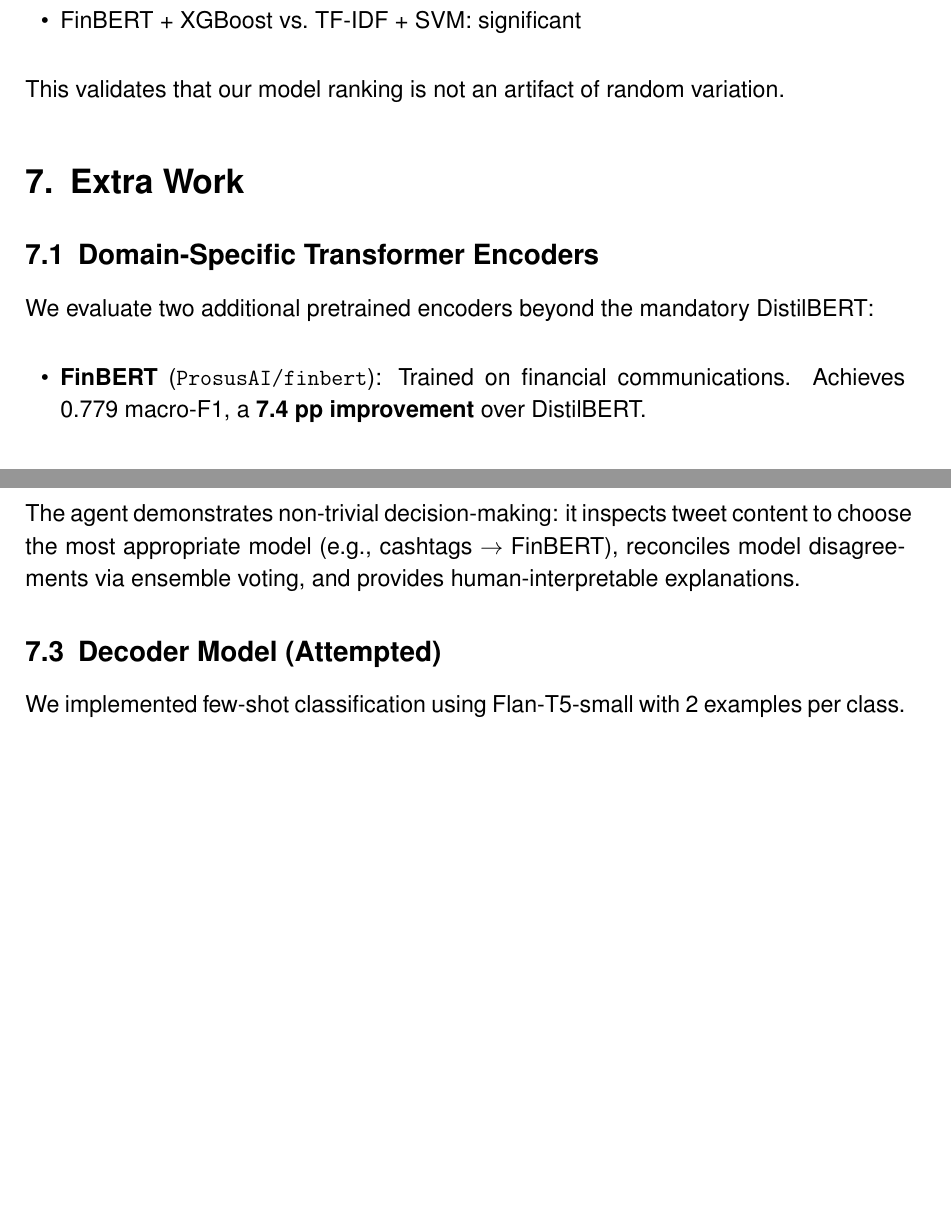
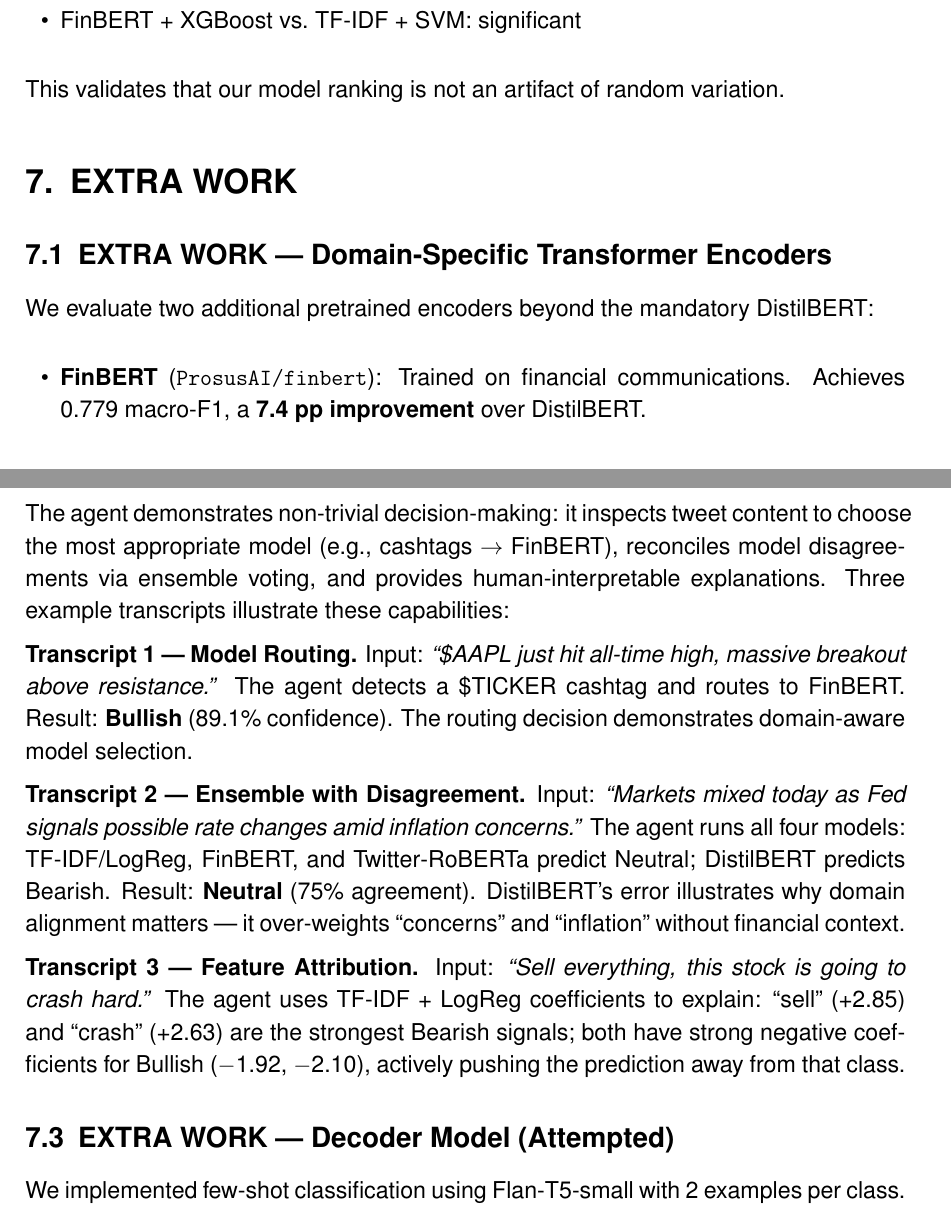
Before and after one commit to SamuelBraun/financial-tweet-sentiment, a LaTeX document (group_42/report/report_42.tex): two parts of pages 11 and 12 of 13, joined at a grey line, cut so that both start at the same text, the shorter picture padded with empty space. Compiled offline with pdfLaTeX.

Commit message:
Add EXTRA WORK labels and agent transcripts to report
- Add literal "EXTRA WORK" to all extra-credit subsection titles
  (required by grading guidelines for bonus point eligibility)
- Add 3 condensed agent conversation transcripts demonstrating
  model routing, ensemble disagreement, and feature attribution
- Recompile PDF (13 pages, within 15-page limit)

```diff
--- a/group_42/report/report_42.tex
+++ b/group_42/report/report_42.tex
@@ -436,11 +436,11 @@
 This validates that our model ranking is not an artifact of random variation.
 
 % ══════════════════════════════════════════════════════════════════════════════
-\section{Extra Work}
+\section{EXTRA WORK}
 \label{sec:extra}
 % ══════════════════════════════════════════════════════════════════════════════
 
-\subsection{Domain-Specific Transformer Encoders}
+\subsection{EXTRA WORK --- Domain-Specific Transformer Encoders}
 
 We evaluate two additional pretrained encoders beyond the mandatory DistilBERT:
 
@@ -456,8 +456,23 @@
 We implement a LangChain-based agent (\texttt{src/agent.py}) with five tools: \textit{classify\_tweet}, \textit{route\_model} (intelligent routing based on tweet characteristics), \textit{ensemble\_classify} (majority-vote across all models), \textit{compare\_models}, and \textit{explain\_\allowbreak prediction} (coefficient-based feature attribution).
 
 The agent demonstrates non-trivial decision-making: it inspects tweet content to choose the most appropriate model (e.g., cashtags $\rightarrow$ FinBERT), reconciles model disagreements via ensemble voting, and provides human-interpretable explanations.
+Three example transcripts illustrate these capabilities:
 
-\subsection{Decoder Model (Attempted)}
+\textbf{Transcript~1 --- Model Routing.}
+Input: \textit{``\$AAPL just hit all-time high, massive breakout above resistance.''}
+The agent detects a \$TICKER cashtag and routes to FinBERT.
+Result: \textbf{Bullish} (89.1\% confidence). The routing decision demonstrates domain-aware model selection.
+
+\textbf{Transcript~2 --- Ensemble with Disagreement.}
+Input: \textit{``Markets mixed today as Fed signals possible rate changes amid inflation concerns.''}
+The agent runs all four models: TF-IDF/LogReg, FinBERT, and Twitter-RoBERTa predict Neutral; DistilBERT predicts Bearish.
+Result: \textbf{Neutral} (75\% agreement). DistilBERT's error illustrates why domain alignment matters --- it over-weights ``concerns'' and ``inflation'' without financial context.
+
+\textbf{Transcript~3 --- Feature Attribution.}
+Input: \textit{``Sell everything, this stock is going to crash hard.''}
+The agent uses TF-IDF + LogReg coefficients to explain: ``sell'' (+2.85) and ``crash'' (+2.63) are the strongest Bearish signals; both have strong negative coefficients for Bullish ($-$1.92, $-$2.10), actively pushing the prediction away from that class.
+
+\subsection{EXTRA WORK --- Decoder Model (Attempted)}
 
 We implemented few-shot classification using Flan-T5-small with 2~examples per class.
 CPU inference proved infeasible (${\sim}$2--5s per tweet $\times$ 2,388~tweets $>$ 3~hours), documented as a limitation.
```
Also changed, not shown: group_42/report/report_42.pdf, group_42/report/report_42.tex (2 more changed lines).
